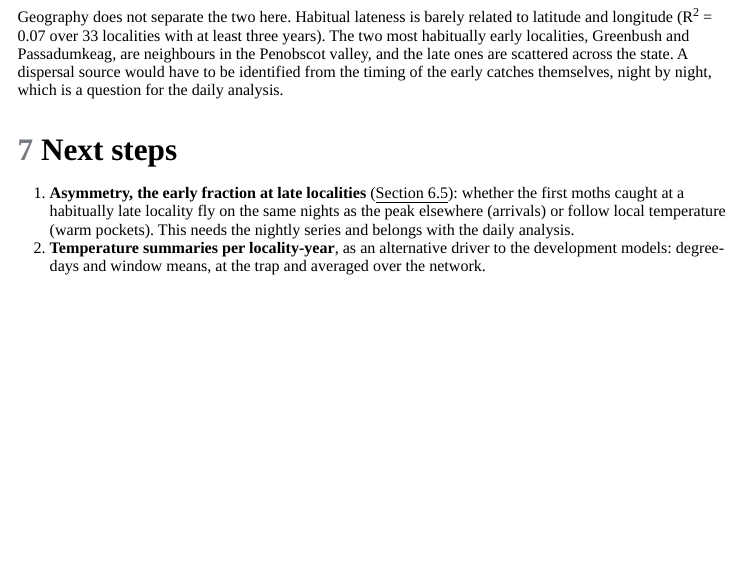
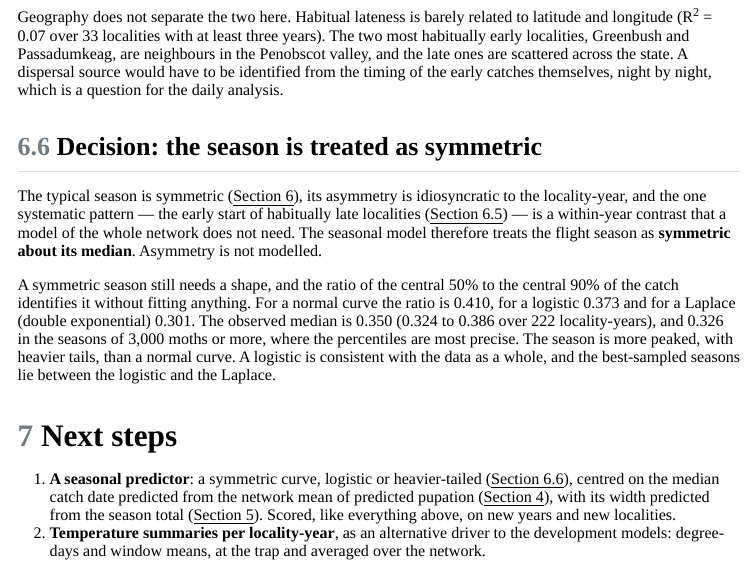
Before and after one commit to jncandau/Maine_Oct_2026, a Quarto document (seasonal_dynamics/analysis/analysis_log.qmd): the page in a window 1100 px wide, from 8170 px down. The pictures show the output file seasonal_dynamics/analysis/analysis_log.html that the author committed with the source, opened offline; menus at the side of the page are left out.

Commit message:
Seasonal dynamics: treat the season as symmetric (decision); shape check favours logistic or heavier tails over normal

````diff
--- a/seasonal_dynamics/analysis/analysis_log.qmd
+++ b/seasonal_dynamics/analysis/analysis_log.qmd
@@ -672,3 +672,13 @@ catches themselves, night by night, which is a question for the daily
 analysis.
 
 
+## Decision: the season is treated as symmetric {#sec-asym-decision}
+
+```{r}
+#| label: shape-data
+shp <- readRDS(file.path("data", "processed", "seasonal", "asymmetry.rds"))$data |>
+  mutate(ratio = width50 / width90)
+shape_theory <- c(
+  normal   = (qnorm(0.75) - qnorm(0.25)) / (qnorm(0.95) - qnorm(0.05)),
+  logistic = (qlogis(0.75) - qlogis(0.25)) / (qlogis(0.95) - qlogis(0.05)),
+  laplace  = log(2) / log(10))
@@ -675,10 +690,30 @@ analysis.
+The typical season is symmetric (@sec-asym), its asymmetry is idiosyncratic
+to the locality-year, and the one systematic pattern — the early start of
+habitually late localities (@sec-asym-mech) — is a within-year contrast that a
+model of the whole network does not need. The seasonal model therefore treats
+the flight season as **symmetric about its median**. Asymmetry is not modelled.
+
+A symmetric season still needs a shape, and the ratio of the central 50% to
+the central 90% of the catch identifies it without fitting anything. For a
+normal curve the ratio is `r sprintf("%.3f", shape_theory[["normal"]])`, for a
+logistic `r sprintf("%.3f", shape_theory[["logistic"]])` and for a Laplace
+(double exponential) `r sprintf("%.3f", shape_theory[["laplace"]])`. The
+observed median is `r sprintf("%.3f", median(shp$ratio))`
+(`r sprintf("%.3f", shape_ci[1])` to `r sprintf("%.3f", shape_ci[2])` over
+`r nrow(shp)` locality-years), and `r sprintf("%.3f", median(shp$ratio[shp$season_total >= 3000]))`
+in the seasons of 3,000 moths or more, where the percentiles are most precise.
+The season is more peaked, with heavier tails, than a normal curve. A logistic
+is consistent with the data as a whole, and the best-sampled seasons lie
+between the logistic and the Laplace.
+
+
 # Next steps
 
-1. **Asymmetry, the early fraction at late localities** (@sec-asym-mech):
-   whether the first moths caught at a habitually late locality fly on the
-   same nights as the peak elsewhere (arrivals) or follow local temperature
-   (warm pockets). This needs the nightly series and belongs with the daily
-   analysis.
+1. **A seasonal predictor**: a symmetric curve, logistic or heavier-tailed
+   (@sec-asym-decision), centred on the median catch date predicted from the
+   network mean of predicted pupation (@sec-median), with its width predicted
+   from the season total (@sec-width). Scored, like everything above, on new
+   years and new localities.
 2. **Temperature summaries per locality-year**, as an alternative driver to
    the development models: degree-days and window means, at the trap and
    averaged over the network.
````
Also changed, not shown: seasonal_dynamics/analysis/analysis_log.html, seasonal_dynamics/analysis/analysis_log.qmd (5 more changed lines).
